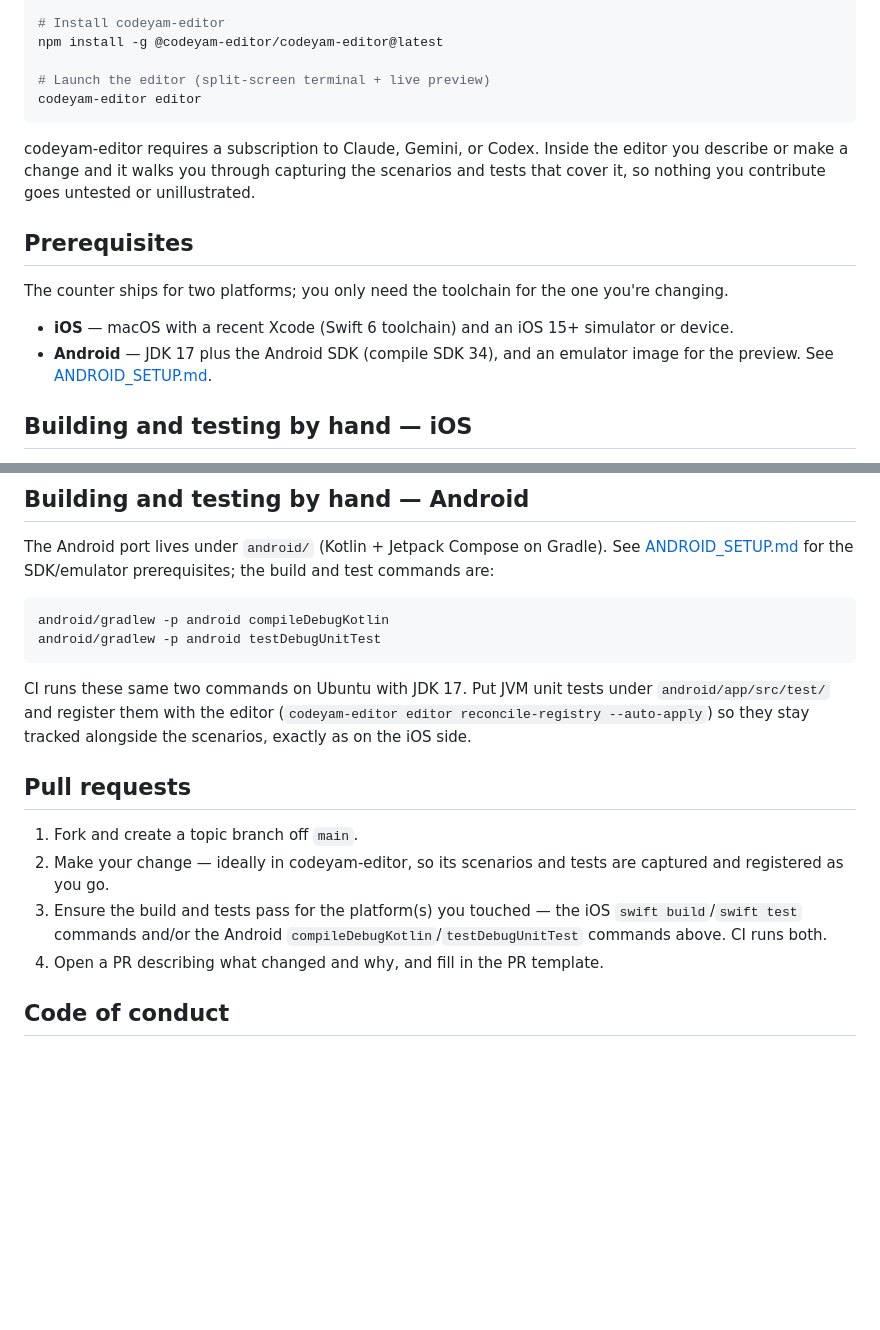
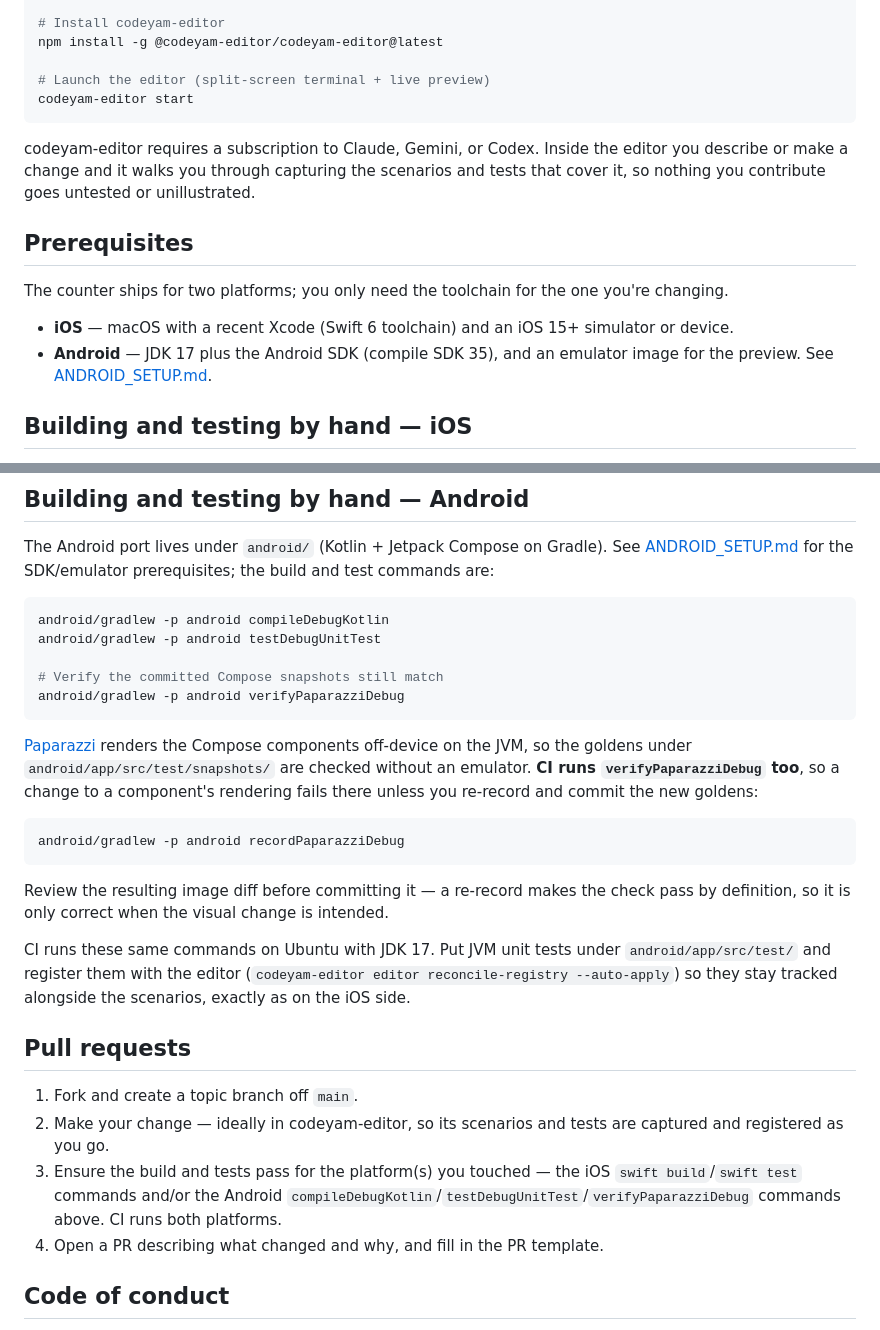
Before and after one commit to codeyam-ai/codeyam-counter, a Markdown page: CONTRIBUTING.md, 2 parts joined by grey strips. GitHub-like rendering; blank space fills up the shorter version.

````diff
--- a/CONTRIBUTING.md
+++ b/CONTRIBUTING.md
@@ -20,7 +20,7 @@ git clone https://github.com/codeyam-ai/codeyam-counter && cd codeyam-counter
 npm install -g @codeyam-editor/codeyam-editor@latest
 
 # Launch the editor (split-screen terminal + live preview)
-codeyam-editor editor
+codeyam-editor start
 ```
 
 codeyam-editor requires a subscription to Claude, Gemini, or Codex. Inside the
@@ -35,7 +35,7 @@ you're changing.
 
 - **iOS** — macOS with a recent Xcode (Swift 6 toolchain) and an iOS 15+
   simulator or device.
-- **Android** — JDK 17 plus the Android SDK (compile SDK 34), and an emulator
+- **Android** — JDK 17 plus the Android SDK (compile SDK 35), and an emulator
   image for the preview. See [ANDROID_SETUP.md](ANDROID_SETUP.md).
 
 ## Building and testing by hand — iOS
@@ -73,9 +73,26 @@ build and test commands are:
 ```bash
 android/gradlew -p android compileDebugKotlin
 android/gradlew -p android testDebugUnitTest
+
+# Verify the committed Compose snapshots still match
+android/gradlew -p android verifyPaparazziDebug
 ```
 
-CI runs these same two commands on Ubuntu with JDK 17. Put JVM unit tests under
+[Paparazzi](https://github.com/cashapp/paparazzi) renders the Compose components
+off-device on the JVM, so the goldens under
+`android/app/src/test/snapshots/` are checked without an emulator. **CI runs
+`verifyPaparazziDebug` too**, so a change to a component's rendering fails there
+unless you re-record and commit the new goldens:
+
+```bash
+android/gradlew -p android recordPaparazziDebug
+```
+
+Review the resulting image diff before committing it — a re-record makes the
+check pass by definition, so it is only correct when the visual change is
+intended.
+
+CI runs these same commands on Ubuntu with JDK 17. Put JVM unit tests under
 `android/app/src/test/` and register them with the editor
 (`codeyam-editor editor reconcile-registry --auto-apply`) so they stay tracked
 alongside the scenarios, exactly as on the iOS side.
@@ -87,7 +104,8 @@ alongside the scenarios, exactly as on the iOS side.
    captured and registered as you go.
 3. Ensure the build and tests pass for the platform(s) you touched — the iOS
    `swift build`/`swift test` commands and/or the Android
-   `compileDebugKotlin`/`testDebugUnitTest` commands above. CI runs both.
+   `compileDebugKotlin`/`testDebugUnitTest`/`verifyPaparazziDebug` commands
+   above. CI runs both platforms.
 4. Open a PR describing what changed and why, and fill in the PR template.
 
 ## Code of conduct
````
Also changed, not shown: README.md (+16 -16 lines), store/playstore/README.md (+8 -4 lines).
